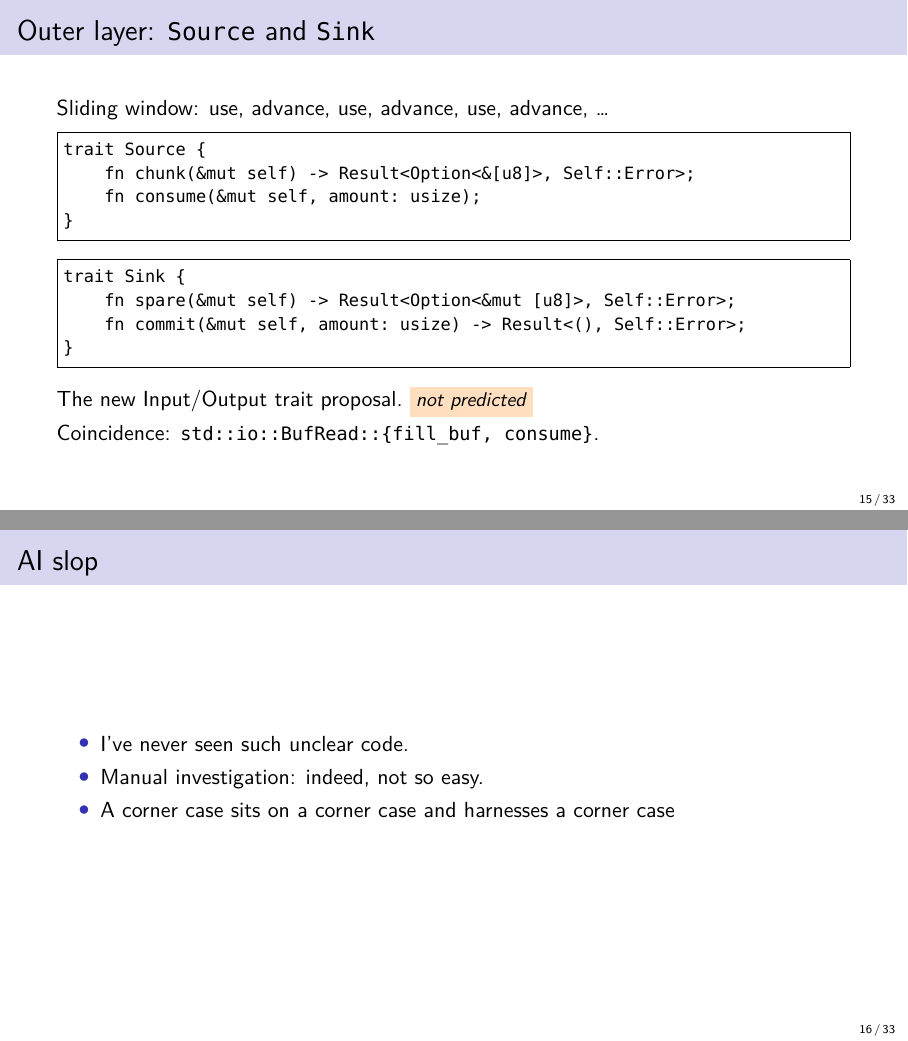
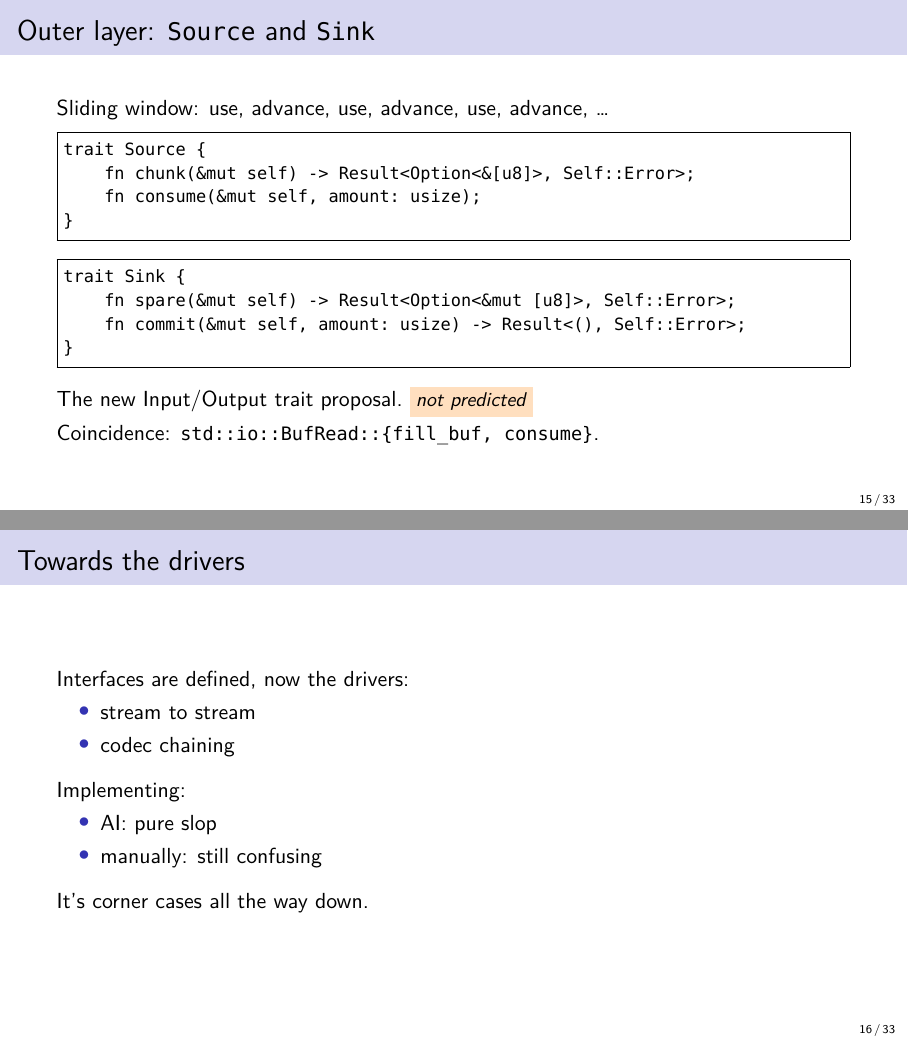
Before and after one commit to olpa/rust-codecs, LaTeX slides (promotion/202611-meetup/rust_cologne.tex): pages 15 and 16 of 33, joined at a grey line. Compiled offline with XeLaTeX.

Commit message:
Slides: rewrite 'AI slop' as 'Towards the drivers'
New structure: drivers intro (stream to stream, codec chaining),
implementation experience (AI: pure slop, manually: still confusing),
closing punchline 'It's corner cases all the way down.'

Co-Authored-By: Claude Sonnet 4.6 <noreply@anthropic.com>

```diff
--- a/promotion/202611-meetup/rust_cologne.tex
+++ b/promotion/202611-meetup/rust_cologne.tex
@@ -211,12 +211,22 @@ The new Input/Output trait proposal.\notetag{not predicted}
 Coincidence: \texttt{std::io::BufRead::\{fill\_buf, consume\}}.
 \end{frame}
 
-\begin{frame}{AI slop}
+\begin{frame}{Towards the drivers}
+Interfaces are defined, now the drivers:
 \begin{itemize}
-\item I've never seen such unclear code.
-\item Manual investigation: indeed, not so easy.
-\item A corner case sits on a corner case and harnesses a corner case
+\item stream to stream
+\item codec chaining
 \end{itemize}
+
+\medskip
+Implementing:
+\begin{itemize}
+\item AI: pure slop
+\item manually: still confusing
+\end{itemize}
+
+\medskip
+It's corner cases all the way down.
 \end{frame}
 
 \begin{frame}{Base64}
```
